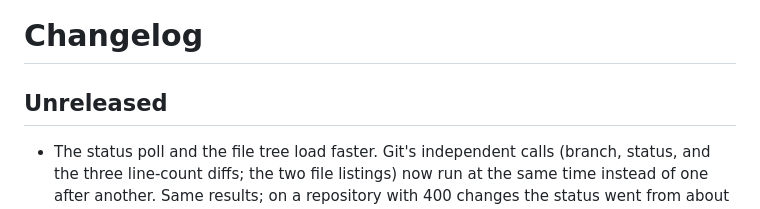
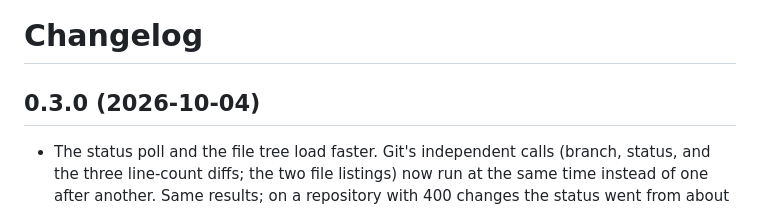
Before and after one commit to sidkhuntia/echo, a Markdown page: changelog.md, the part around the change. GitHub-like rendering.

Commit message:
docs: changelog for 0.3.0
Co-Authored-By: Claude Sonnet 5.5 <noreply@anthropic.com>

```diff
--- a/changelog.md
+++ b/changelog.md
@@ -1,6 +1,6 @@
 # Changelog
 
-## Unreleased
+## 0.3.0 (2026-10-04)
 
 - The status poll and the file tree load faster. Git's independent calls (branch, status, and the three line-count diffs; the two file listings) now run at the same time instead of one after another. Same results; on a repository with 400 changes the status went from about 260 ms to 140 ms.
 - Switching between a workspace's repositories is faster. The repository bar's `/ws/repos` answer is shared by simultaneous requests and reused for two seconds (fetch, pull and rescan refresh it at once), so each switch no longer runs a Git status in every repository.
```
